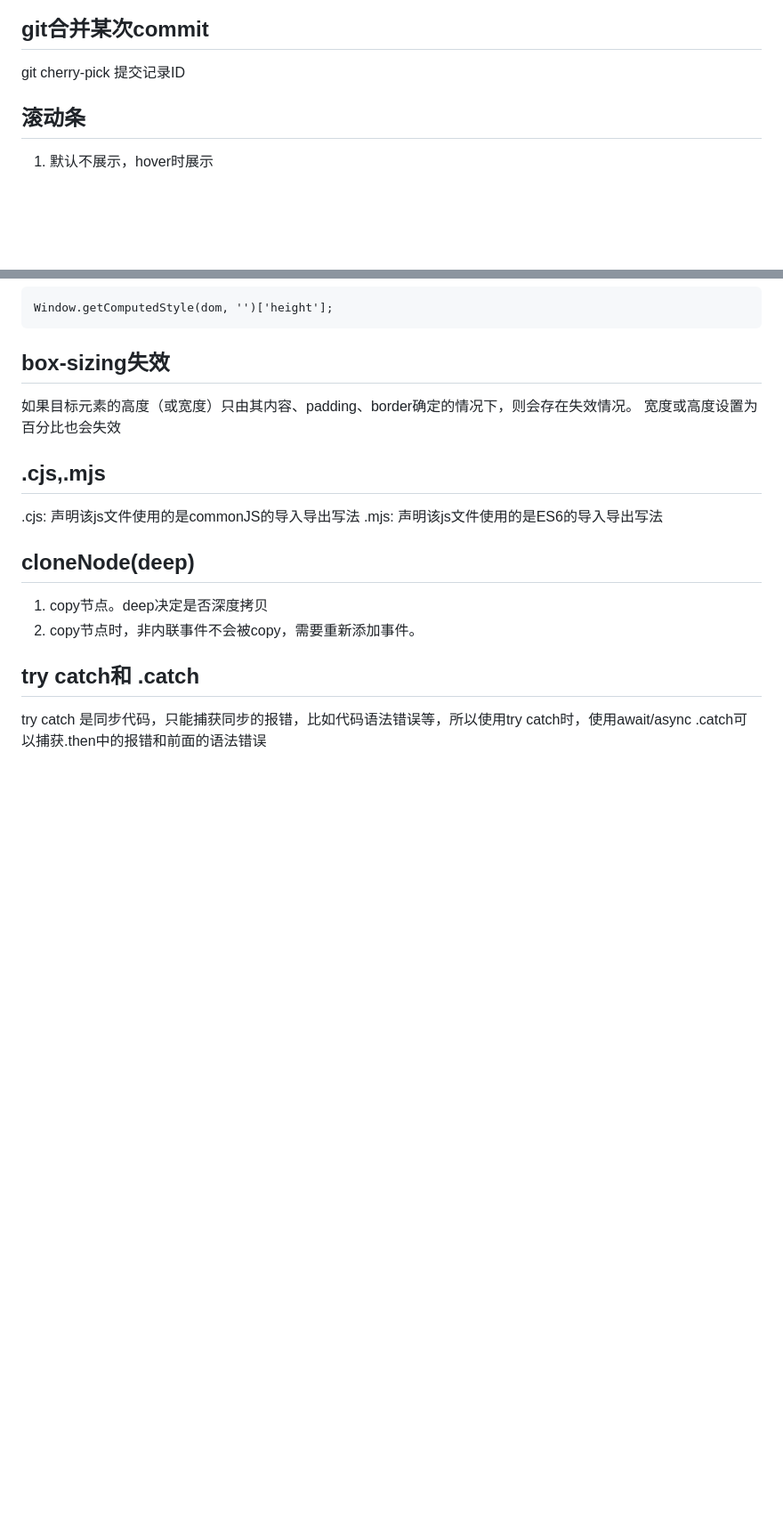
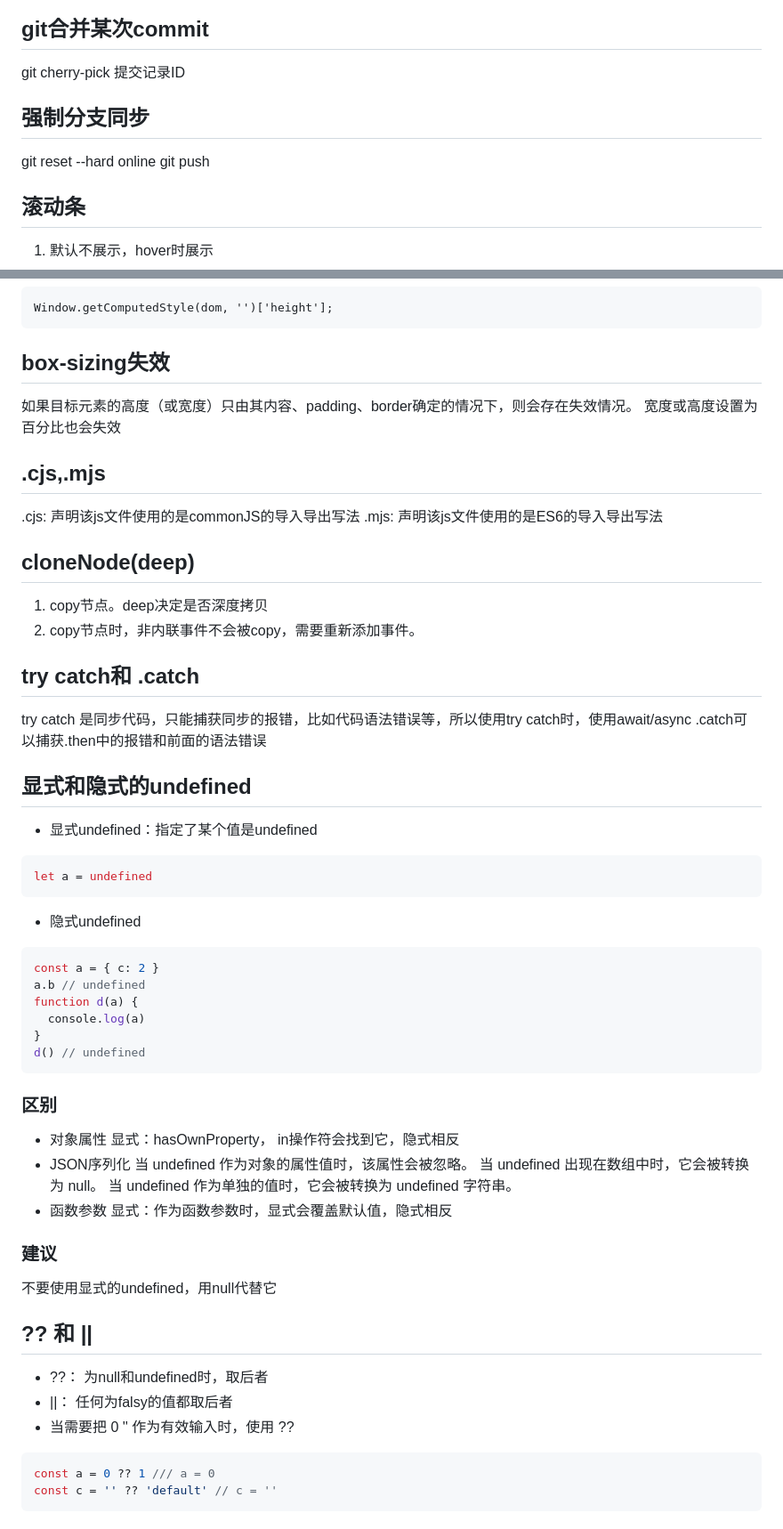
Before and after one commit to zzjjhh001/blog-zjh, a Markdown page: tips.md, 2 parts joined by grey strips. Shown: that part at 89% size. Drawn GitHub-style; blank space fills up the shorter version.

Commit message:
feat 24end

````diff
--- a/tips.md
+++ b/tips.md
@@ -189,6 +189,9 @@ components: {
 
 ## git合并某次commit
 git cherry-pick 提交记录ID
+## 强制分支同步
+git reset --hard online
+git push
 
 ## 滚动条
 1. 默认不展示，hover时展示
@@ -509,3 +512,38 @@ Window.getComputedStyle(dom, '')['height'];
 ## try catch和 .catch
 try catch 是同步代码，只能捕获同步的报错，比如代码语法错误等，所以使用try catch时，使用await/async
 .catch可以捕获.then中的报错和前面的语法错误
+
+## 显式和隐式的undefined
+- 显式undefined：指定了某个值是undefined
+```javascript
+let a = undefined
+```
+- 隐式undefined
+```javascript
+const a = { c: 2 }
+a.b // undefined
+function d(a) {
+  console.log(a)
+}
+d() // undefined
+```
+### 区别
+- 对象属性
+显式：hasOwnProperty， in操作符会找到它，隐式相反
+- JSON序列化
+当 undefined 作为对象的属性值时，该属性会被忽略。
+当 undefined 出现在数组中时，它会被转换为 null。
+当 undefined 作为单独的值时，它会被转换为 undefined 字符串。
+- 函数参数
+显式：作为函数参数时，显式会覆盖默认值，隐式相反
+### 建议
+不要使用显式的undefined，用null代替它
+
+## ?? 和 ||
+- ??： 为null和undefined时，取后者
+- ||： 任何为falsy的值都取后者
+- 当需要把 0 '' 作为有效输入时，使用 ??
+```javascript
+const a = 0 ?? 1 /// a = 0
+const c = '' ?? 'default' // c = ''
+```
````
